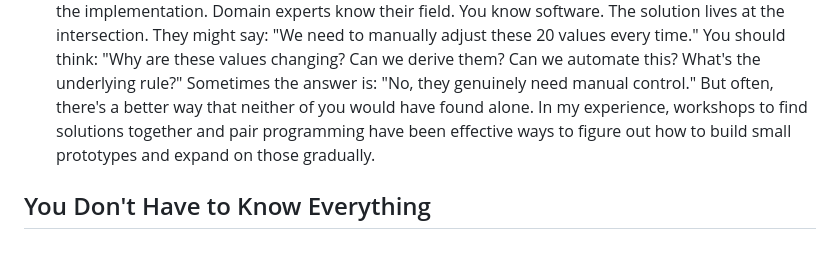
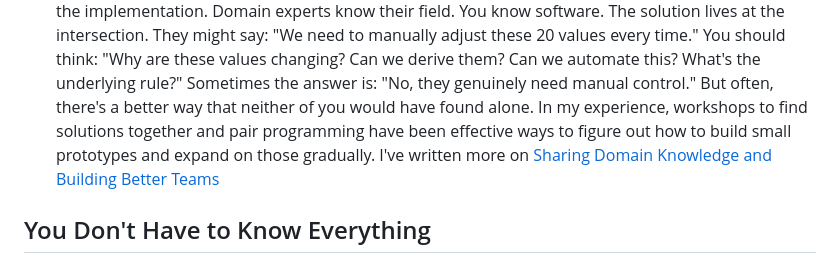
Before and after one commit to pharzan/pharzan.com, a Markdown page: posts/building-domain-experts.md, the part around the change. Rendered like a GitHub page.

Commit message:
added link to the article

```diff
--- a/posts/building-domain-experts.md
+++ b/posts/building-domain-experts.md
@@ -46,7 +46,7 @@ The tricky part is that you need domain knowledge, but you can't let domain expe
 They might say: "We need to manually adjust these 20 values every time."
 You should think: "Why are these values changing? Can we derive them? Can we automate this? What's the underlying rule?"
 Sometimes the answer is: "No, they genuinely need manual control." But often, there's a better way that neither of you would have found alone.
-In my experience, workshops to find solutions together and pair programming have been effective ways to figure out how to build small prototypes and expand on those gradually.
+In my experience, workshops to find solutions together and pair programming have been effective ways to figure out how to build small prototypes and expand on those gradually. I've written more on [Sharing Domain Knowledge and Building Better Teams](https://pharzan.com/posts/pair-programming/)
 
 ## You Don't Have to Know Everything
 
```
